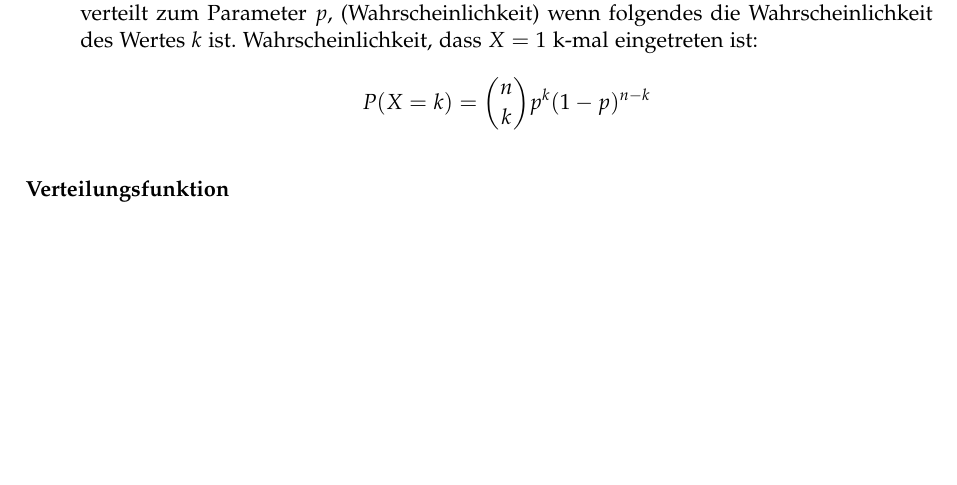
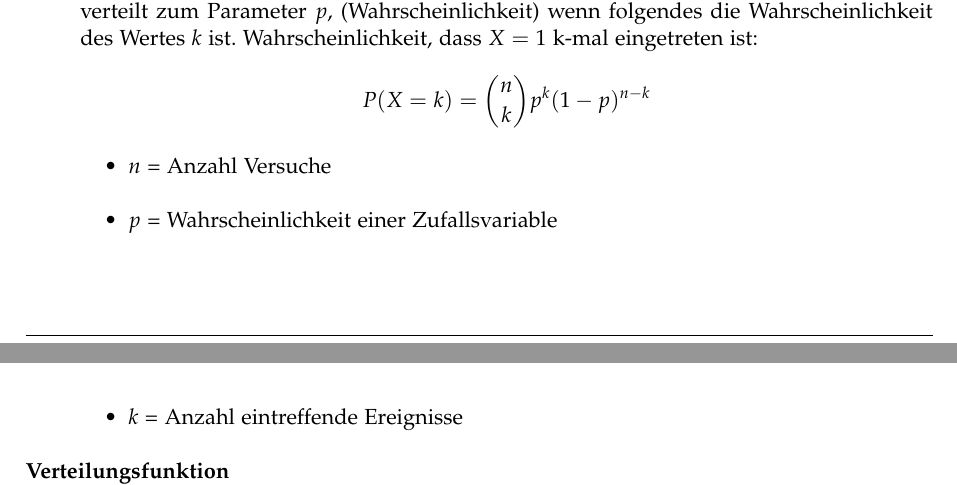
Before and after one commit to emanuelduss/HSR_WrStat_Zusammenfassung, a LaTeX document (WrStat.tex, which reads content.tex): part of page 20 of 33 before the commit and two parts of pages 20 and 21 of 33 after it, the two joined at a grey line, cut so that both start at the same text, the shorter picture padded with empty space. Compiled offline with pdfLaTeX; a LaTeX package or settings file that is missing is left out.

Commit message:
Binomialverteilung Parameter beschrieben

```diff
--- a/content.tex
+++ b/content.tex
@@ -436,6 +436,11 @@ Sei $X$ eine in $[a,b]$ gleichverteilte Zufallsvariable, dann gilt:
     Wertes $k$ ist. Wahrscheinlichkeit, dass $X = 1$ k-mal eingetreten
     ist:
     \[P(X = k) = \binom{n}{k} p^k(1-p)^{n-k}\]
+    \begin{itemize}
+      \item $n$ = Anzahl Versuche
+      \item $p$ = Wahrscheinlichkeit einer Zufallsvariable
+      \item $k$ = Anzahl eintreffende Ereignisse
+    \end{itemize}
   \item[Verteilungsfunktion] \[F(k) = \sum_{i=0}^k \binom{n}{i} p^i(1-p)^{n-i}\]
   \item[Erwartungswert] \[E(X) = np\]
   \item[Varianz] \[\operatorname{var}(X) = np(1-p)\]
```
